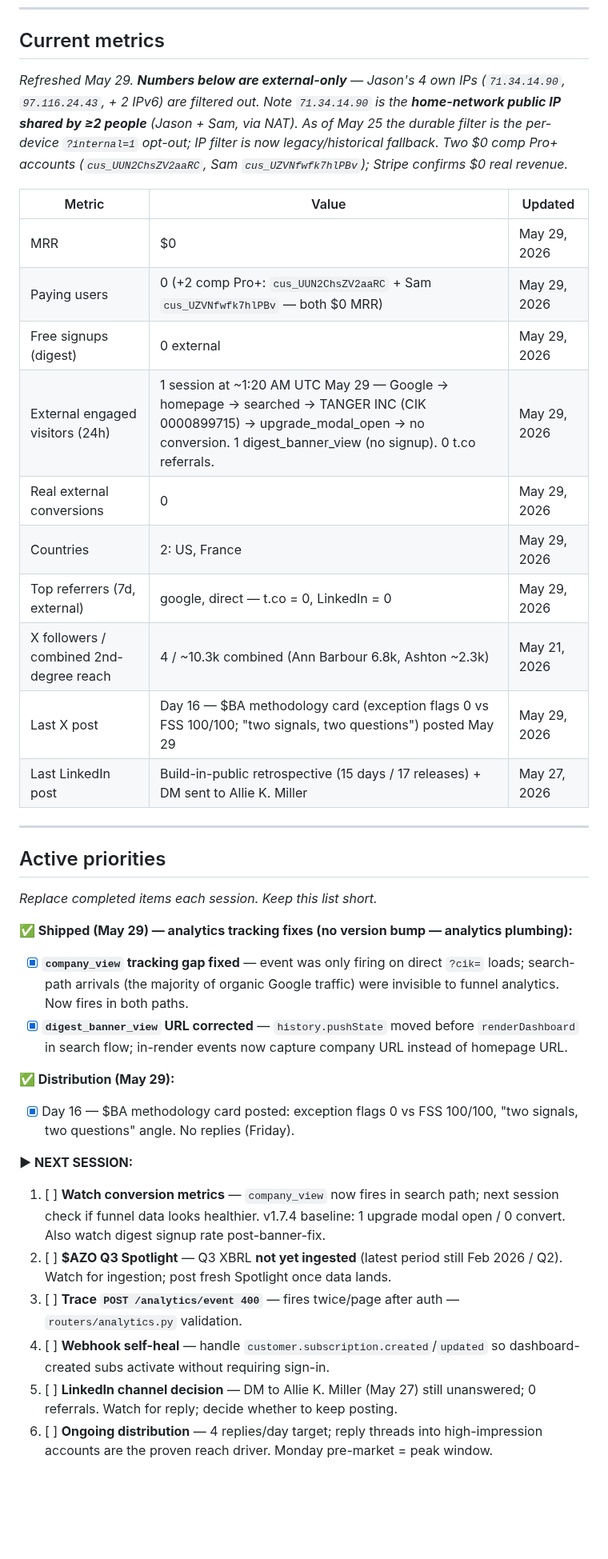
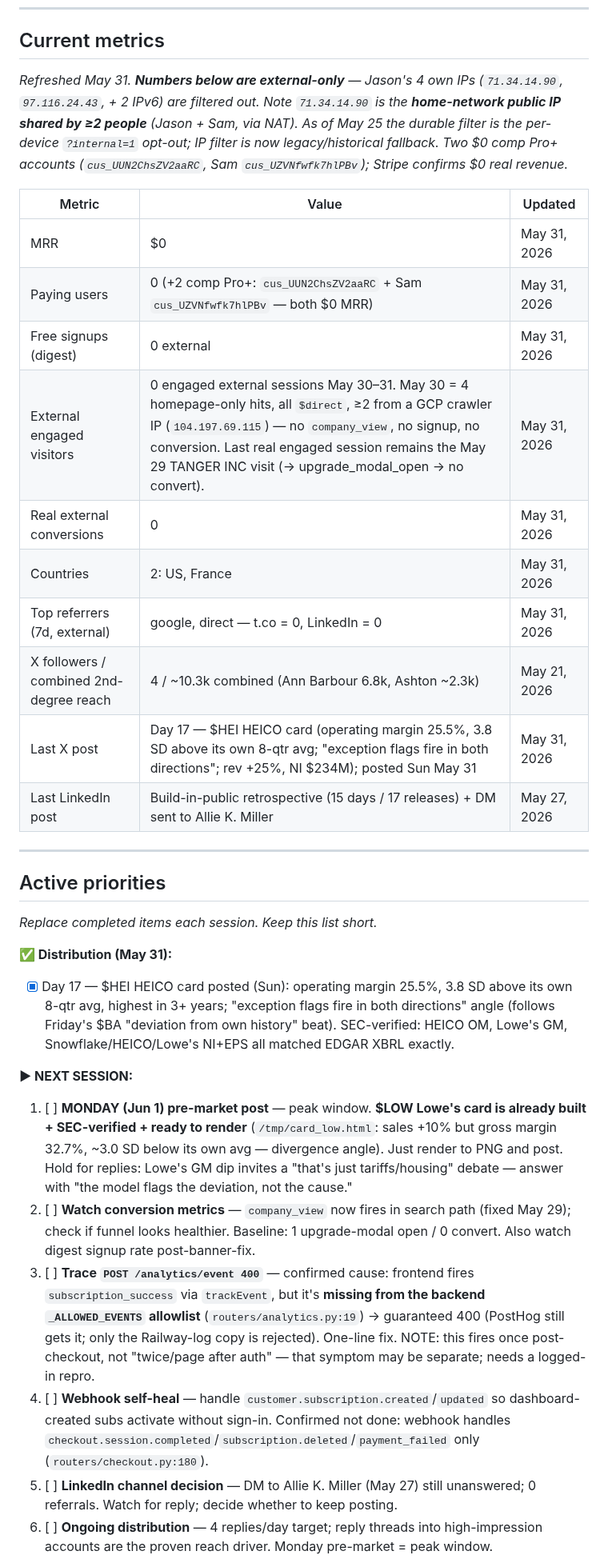
Before and after one commit to jostergren79/Projects, a Markdown page: STATE.md, the part around one of its changes. Shown at 80% size. GitHub-like rendering; blank space fills up the shorter version.

Commit message:
STATE.md: May 31 — Day 17 $HEI post; AZO/post-log corrected; $LOW queued for Mon
Co-Authored-By: Claude Opus 4.8 <noreply@anthropic.com>

```diff
--- a/STATE.md
+++ b/STATE.md
@@ -8,19 +8,19 @@ Current version: **v1.7.4** (2026-05-28) — conversion-focused frontend release
 
 ## Current metrics
 
-_Refreshed May 29. **Numbers below are external-only** — Jason's 4 own IPs (`71.34.14.90`, `97.116.24.43`, + 2 IPv6) are filtered out. Note `71.34.14.90` is the **home-network public IP shared by ≥2 people** (Jason + Sam, via NAT). As of May 25 the durable filter is the per-device `?internal=1` opt-out; IP filter is now legacy/historical fallback. Two $0 comp Pro+ accounts (`cus_UUN2ChsZV2aaRC`, Sam `cus_UZVNfwfk7hlPBv`); Stripe confirms $0 real revenue._
+_Refreshed May 31. **Numbers below are external-only** — Jason's 4 own IPs (`71.34.14.90`, `97.116.24.43`, + 2 IPv6) are filtered out. Note `71.34.14.90` is the **home-network public IP shared by ≥2 people** (Jason + Sam, via NAT). As of May 25 the durable filter is the per-device `?internal=1` opt-out; IP filter is now legacy/historical fallback. Two $0 comp Pro+ accounts (`cus_UUN2ChsZV2aaRC`, Sam `cus_UZVNfwfk7hlPBv`); Stripe confirms $0 real revenue._
 
 | Metric | Value | Updated |
 |--------|-------|---------|
-| MRR | $0 | May 29, 2026 |
-| Paying users | 0 (+2 comp Pro+: `cus_UUN2ChsZV2aaRC` + Sam `cus_UZVNfwfk7hlPBv` — both $0 MRR) | May 29, 2026 |
-| Free signups (digest) | 0 external | May 29, 2026 |
-| External engaged visitors (24h) | 1 session at ~1:20 AM UTC May 29 — Google → homepage → searched → TANGER INC (CIK 0000899715) → upgrade_modal_open → no conversion. 1 digest_banner_view (no signup). 0 t.co referrals. | May 29, 2026 |
-| Real external conversions | 0 | May 29, 2026 |
-| Countries | 2: US, France | May 29, 2026 |
-| Top referrers (7d, external) | google, direct — t.co = 0, LinkedIn = 0 | May 29, 2026 |
+| MRR | $0 | May 31, 2026 |
+| Paying users | 0 (+2 comp Pro+: `cus_UUN2ChsZV2aaRC` + Sam `cus_UZVNfwfk7hlPBv` — both $0 MRR) | May 31, 2026 |
+| Free signups (digest) | 0 external | May 31, 2026 |
+| External engaged visitors | 0 engaged external sessions May 30–31. May 30 = 4 homepage-only hits, all `$direct`, ≥2 from a GCP crawler IP (`104.197.69.115`) — no `company_view`, no signup, no conversion. Last real engaged session remains the May 29 TANGER INC visit (→ upgrade_modal_open → no convert). | May 31, 2026 |
+| Real external conversions | 0 | May 31, 2026 |
+| Countries | 2: US, France | May 31, 2026 |
+| Top referrers (7d, external) | google, direct — t.co = 0, LinkedIn = 0 | May 31, 2026 |
 | X followers / combined 2nd-degree reach | 4 / ~10.3k combined (Ann Barbour 6.8k, Ashton ~2.3k) | May 21, 2026 |
-| Last X post | Day 16 — $BA methodology card (exception flags 0 vs FSS 100/100; "two signals, two questions") posted May 29 | May 29, 2026 |
+| Last X post | Day 17 — $HEI HEICO card (operating margin 25.5%, 3.8 SD above its own 8-qtr avg; "exception flags fire in both directions"; rev +25%, NI $234M); posted Sun May 31 | May 31, 2026 |
 | Last LinkedIn post | Build-in-public retrospective (15 days / 17 releases) + DM sent to Allie K. Miller | May 27, 2026 |
 
 ---
@@ -29,19 +29,15 @@ _Refreshed May 29. **Numbers below are external-only** — Jason's 4 own IPs (`7
 
 _Replace completed items each session. Keep this list short._
 
-**✅ Shipped (May 29) — analytics tracking fixes (no version bump — analytics plumbing):**
-- [x] **`company_view` tracking gap fixed** — event was only firing on direct `?cik=` loads; search-path arrivals (the majority of organic Google traffic) were invisible to funnel analytics. Now fires in both paths.
-- [x] **`digest_banner_view` URL corrected** — `history.pushState` moved before `renderDashboard` in search flow; in-render events now capture company URL instead of homepage URL.
-
-**✅ Distribution (May 29):**
-- [x] Day 16 — $BA methodology card posted: exception flags 0 vs FSS 100/100, "two signals, two questions" angle. No replies (Friday).
+**✅ Distribution (May 31):**
+- [x] Day 17 — $HEI HEICO card posted (Sun): operating margin 25.5%, 3.8 SD above its own 8-qtr avg, highest in 3+ years; "exception flags fire in both directions" angle (follows Friday's $BA "deviation from own history" beat). SEC-verified: HEICO OM, Lowe's GM, Snowflake/HEICO/Lowe's NI+EPS all matched EDGAR XBRL exactly.
 
 **▶ NEXT SESSION:**
 
-1. [ ] **Watch conversion metrics** — `company_view` now fires in search path; next session check if funnel data looks healthier. v1.7.4 baseline: 1 upgrade modal open / 0 convert. Also watch digest signup rate post-banner-fix.
-2. [ ] **$AZO Q3 Spotlight** — Q3 XBRL **not yet ingested** (latest period still Feb 2026 / Q2). Watch for ingestion; post fresh Spotlight once data lands.
-3. [ ] **Trace `POST /analytics/event 400`** — fires twice/page after auth — `routers/analytics.py` validation.
-4. [ ] **Webhook self-heal** — handle `customer.subscription.created`/`updated` so dashboard-created subs activate without requiring sign-in.
+1. [ ] **MONDAY (Jun 1) pre-market post** — peak window. **$LOW Lowe's card is already built + SEC-verified + ready to render** (`/tmp/card_low.html`: sales +10% but gross margin 32.7%, ~3.0 SD below its own avg — divergence angle). Just render to PNG and post. Hold for replies: Lowe's GM dip invites a "that's just tariffs/housing" debate — answer with "the model flags the deviation, not the cause."
+2. [ ] **Watch conversion metrics** — `company_view` now fires in search path (fixed May 29); check if funnel looks healthier. Baseline: 1 upgrade-modal open / 0 convert. Also watch digest signup rate post-banner-fix.
+3. [ ] **Trace `POST /analytics/event 400`** — confirmed cause: frontend fires `subscription_success` via `trackEvent`, but it's **missing from the backend `_ALLOWED_EVENTS` allowlist** (`routers/analytics.py:19`) → guaranteed 400 (PostHog still gets it; only the Railway-log copy is rejected). One-line fix. NOTE: this fires once post-checkout, not "twice/page after auth" — that symptom may be separate; needs a logged-in repro.
+4. [ ] **Webhook self-heal** — handle `customer.subscription.created`/`updated` so dashboard-created subs activate without sign-in. Confirmed not done: webhook handles `checkout.session.completed`/`subscription.deleted`/`payment_failed` only (`routers/checkout.py:180`).
 5. [ ] **LinkedIn channel decision** — DM to Allie K. Miller (May 27) still unanswered; 0 referrals. Watch for reply; decide whether to keep posting.
 6. [ ] **Ongoing distribution** — 4 replies/day target; reply threads into high-impression accounts are the proven reach driver. Monday pre-market = peak window.
 
```
Also changed, not shown: other parts of STATE.md (+3 -3 lines).
